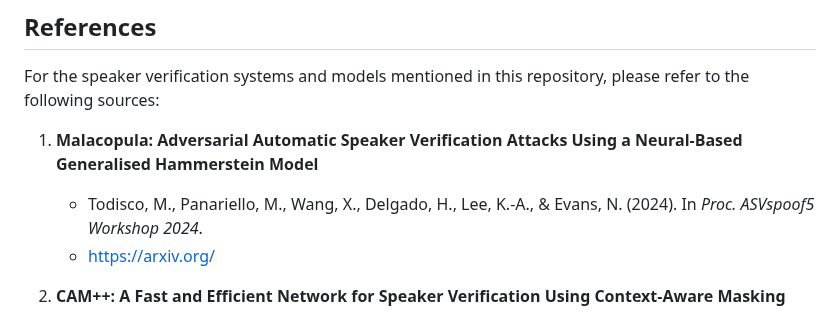
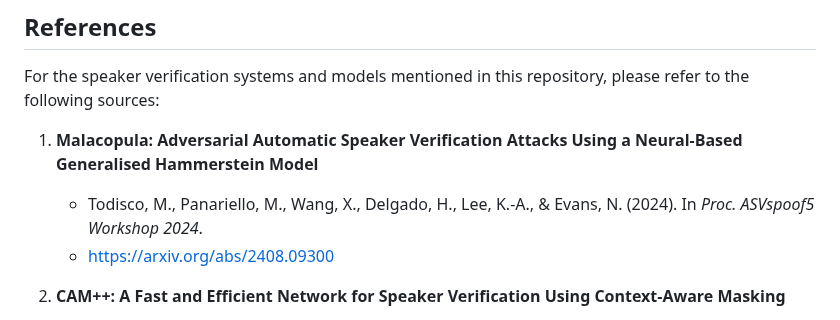
Before and after one commit to eurecom-asp/malacopula, a Markdown page: README.md, the part around one of its changes. Rendered like a GitHub page.

```diff
--- a/README.md
+++ b/README.md
@@ -227,7 +227,7 @@ For the speaker verification systems and models mentioned in this repository, pl
 
 1. **Malacopula: Adversarial Automatic Speaker Verification Attacks Using a Neural-Based Generalised Hammerstein Model**
    - Todisco, M., Panariello, M., Wang, X., Delgado, H., Lee, K.-A., & Evans, N. (2024). In *Proc. ASVspoof5 Workshop 2024*.
-   - https://arxiv.org/
+   - https://arxiv.org/abs/2408.09300
      <a name="ref-malacopula"></a>
 
 2. **CAM++: A Fast and Efficient Network for Speaker Verification Using Context-Aware Masking**
```
Also changed, not shown: other parts of README.md (+1 -1 lines).
